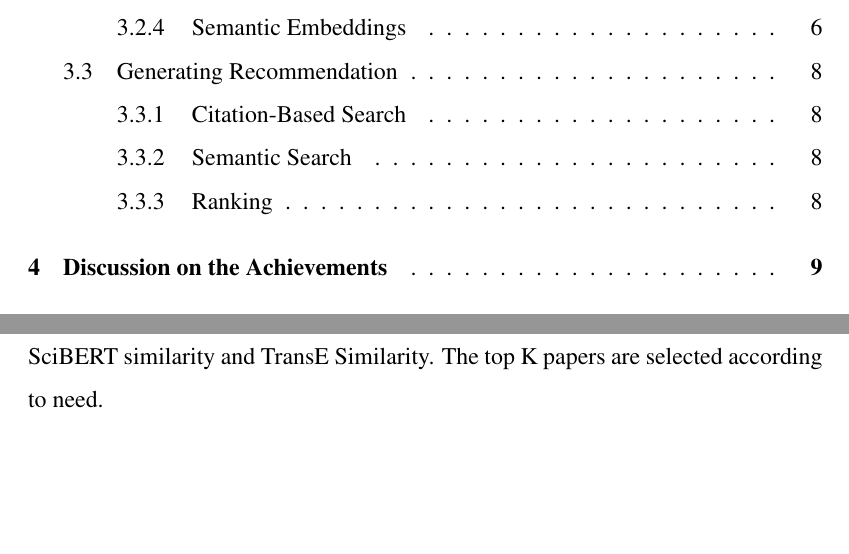
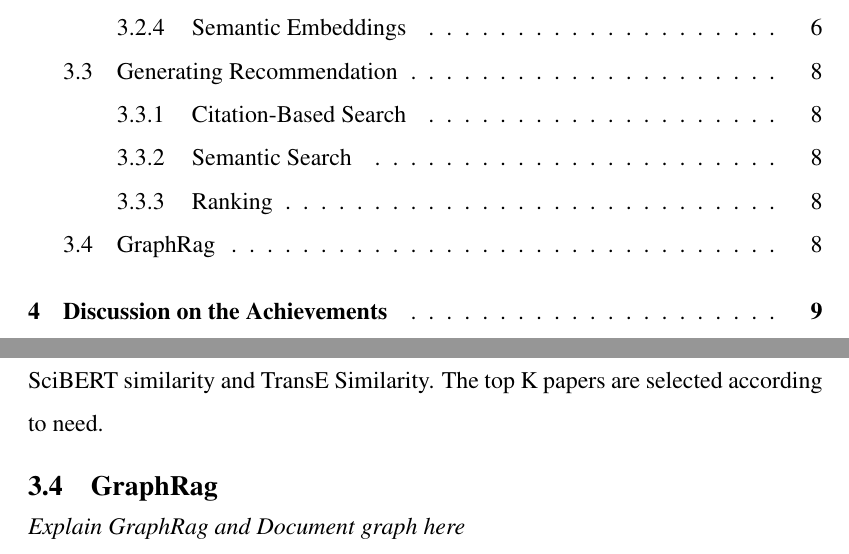
Before and after one commit to xrhahelry/Research-Space, a LaTeX document (documentation/proposal.tex): two parts of pages 3 and 14 of 17, joined at a grey line, cut so that both start at the same text, the shorter picture padded with empty space. Compiled offline with pdfLaTeX.

Commit message:
comments

```diff
--- a/documentation/proposal.tex
+++ b/documentation/proposal.tex
@@ -231,6 +231,9 @@ embedding will compute similarity measures and recommend the most relevant paper
 Each candidate is scored using a weighted combination including Citation strength,
 SciBERT similarity and TransE Similarity. The top K papers are selected according
 to need.
+
+\subsection{GraphRag}
+\textit{Explain GraphRag and Document graph here}
 \newpage
 
 \section{Discussion on the Achievements}
```
